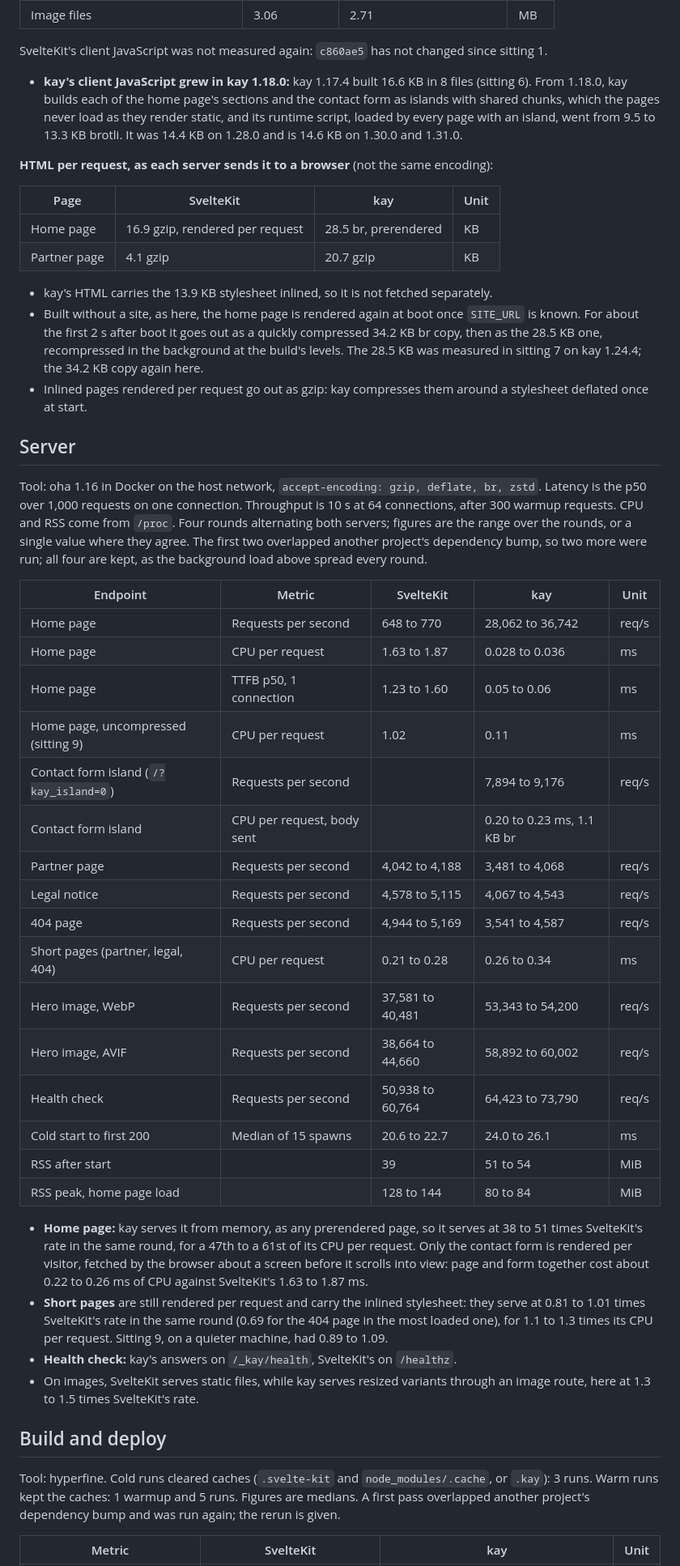
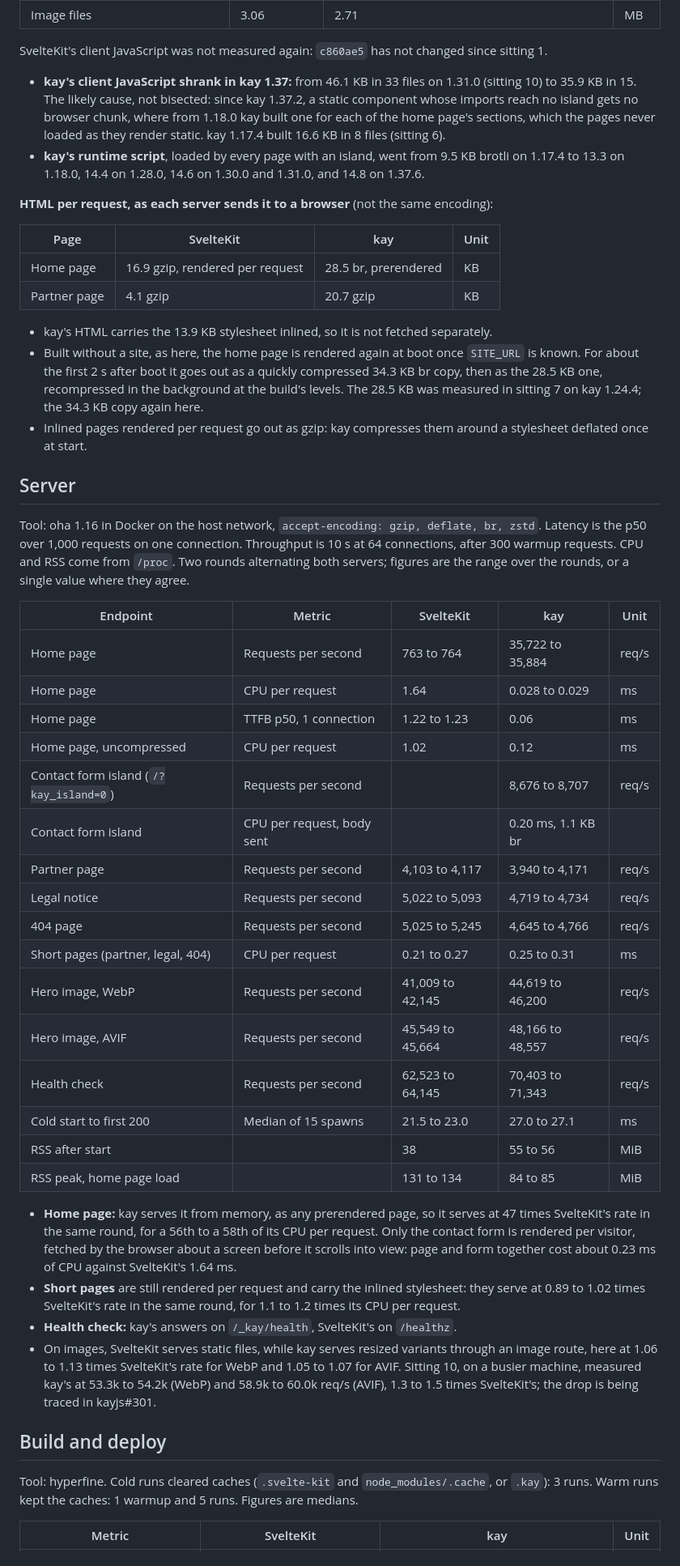
Before and after one commit to Kayno0o/devlog, a Markdown page: bench/sveltekit-port.md, the part around one of its changes. Shown at 81% size. Drawn GitHub-style.

Commit message:
docs(bench): SvelteKit port sitting 11 on kay 1.37.6

```diff
--- a/bench/sveltekit-port.md
+++ b/bench/sveltekit-port.md
@@ -58,7 +58,8 @@ Tool: the repo's `tests-e2e/perf.e2e.ts` (Playwright, Chromium), throttled throu
 
 SvelteKit's client JavaScript was not measured again: `c860ae5` has not changed since sitting 1.
 
-- **kay's client JavaScript grew in kay 1.18.0:** kay 1.17.4 built 16.6 KB in 8 files (sitting 6). From 1.18.0, kay builds each of the home page's sections and the contact form as islands with shared chunks, which the pages never load as they render static, and its runtime script, loaded by every page with an island, went from 9.5 to 13.3 KB brotli. It was 14.4 KB on 1.28.0 and is 14.6 KB on 1.30.0 and 1.31.0.
+- **kay's client JavaScript shrank in kay 1.37:** from 46.1 KB in 33 files on 1.31.0 (sitting 10) to 35.9 KB in 15. The likely cause, not bisected: since kay 1.37.2, a static component whose imports reach no island gets no browser chunk, where from 1.18.0 kay built one for each of the home page's sections, which the pages never loaded as they render static. kay 1.17.4 built 16.6 KB in 8 files (sitting 6).
+- **kay's runtime script**, loaded by every page with an island, went from 9.5 KB brotli on 1.17.4 to 13.3 on 1.18.0, 14.4 on 1.28.0, 14.6 on 1.30.0 and 1.31.0, and 14.8 on 1.37.6.
 
 **HTML per request, as each server sends it to a browser** (not the same encoding):
 
@@ -68,38 +69,38 @@ SvelteKit's client JavaScript was not measured again: `c860ae5` has not changed
 | Partner page | 4.1 gzip | 20.7 gzip | KB |
 
 - kay's HTML carries the 13.9 KB stylesheet inlined, so it is not fetched separately.
-- Built without a site, as here, the home page is rendered again at boot once `SITE_URL` is known. For about the first 2 s after boot it goes out as a quickly compressed 34.2 KB br copy, then as the 28.5 KB one, recompressed in the background at the build's levels. The 28.5 KB was measured in sitting 7 on kay 1.24.4; the 34.2 KB copy again here.
+- Built without a site, as here, the home page is rendered again at boot once `SITE_URL` is known. For about the first 2 s after boot it goes out as a quickly compressed 34.3 KB br copy, then as the 28.5 KB one, recompressed in the background at the build's levels. The 28.5 KB was measured in sitting 7 on kay 1.24.4; the 34.3 KB copy again here.
 - Inlined pages rendered per request go out as gzip: kay compresses them around a stylesheet deflated once at start.
 
 ## Server
-Tool: oha 1.16 in Docker on the host network, `accept-encoding: gzip, deflate, br, zstd`. Latency is the p50 over 1,000 requests on one connection. Throughput is 10 s at 64 connections, after 300 warmup requests. CPU and RSS come from `/proc`. Four rounds alternating both servers; figures are the range over the rounds, or a single value where they agree. The first two overlapped another project's dependency bump, so two more were run; all four are kept, as the background load above spread every round.
+Tool: oha 1.16 in Docker on the host network, `accept-encoding: gzip, deflate, br, zstd`. Latency is the p50 over 1,000 requests on one connection. Throughput is 10 s at 64 connections, after 300 warmup requests. CPU and RSS come from `/proc`. Two rounds alternating both servers; figures are the range over the rounds, or a single value where they agree.
 
 | Endpoint | Metric | SvelteKit | kay | Unit |
 |---|---|---|---|---|
-| Home page | Requests per second | 648 to 770 | 28,062 to 36,742 | req/s |
-| Home page | CPU per request | 1.63 to 1.87 | 0.028 to 0.036 | ms |
-| Home page | TTFB p50, 1 connection | 1.23 to 1.60 | 0.05 to 0.06 | ms |
-| Home page, uncompressed (sitting 9) | CPU per request | 1.02 | 0.11 | ms |
-| Contact form island (`/?kay_island=0`) | Requests per second | | 7,894 to 9,176 | req/s |
-| Contact form island | CPU per request, body sent | | 0.20 to 0.23 ms, 1.1 KB br | |
-| Partner page | Requests per second | 4,042 to 4,188 | 3,481 to 4,068 | req/s |
-| Legal notice | Requests per second | 4,578 to 5,115 | 4,067 to 4,543 | req/s |
-| 404 page | Requests per second | 4,944 to 5,169 | 3,541 to 4,587 | req/s |
-| Short pages (partner, legal, 404) | CPU per request | 0.21 to 0.28 | 0.26 to 0.34 | ms |
-| Hero image, WebP | Requests per second | 37,581 to 40,481 | 53,343 to 54,200 | req/s |
-| Hero image, AVIF | Requests per second | 38,664 to 44,660 | 58,892 to 60,002 | req/s |
-| Health check | Requests per second | 50,938 to 60,764 | 64,423 to 73,790 | req/s |
-| Cold start to first 200 | Median of 15 spawns | 20.6 to 22.7 | 24.0 to 26.1 | ms |
-| RSS after start | | 39 | 51 to 54 | MiB |
-| RSS peak, home page load | | 128 to 144 | 80 to 84 | MiB |
+| Home page | Requests per second | 763 to 764 | 35,722 to 35,884 | req/s |
+| Home page | CPU per request | 1.64 | 0.028 to 0.029 | ms |
+| Home page | TTFB p50, 1 connection | 1.22 to 1.23 | 0.06 | ms |
+| Home page, uncompressed | CPU per request | 1.02 | 0.12 | ms |
+| Contact form island (`/?kay_island=0`) | Requests per second | | 8,676 to 8,707 | req/s |
+| Contact form island | CPU per request, body sent | | 0.20 ms, 1.1 KB br | |
+| Partner page | Requests per second | 4,103 to 4,117 | 3,940 to 4,171 | req/s |
+| Legal notice | Requests per second | 5,022 to 5,093 | 4,719 to 4,734 | req/s |
+| 404 page | Requests per second | 5,025 to 5,245 | 4,645 to 4,766 | req/s |
+| Short pages (partner, legal, 404) | CPU per request | 0.21 to 0.27 | 0.25 to 0.31 | ms |
+| Hero image, WebP | Requests per second | 41,009 to 42,145 | 44,619 to 46,200 | req/s |
+| Hero image, AVIF | Requests per second | 45,549 to 45,664 | 48,166 to 48,557 | req/s |
+| Health check | Requests per second | 62,523 to 64,145 | 70,403 to 71,343 | req/s |
+| Cold start to first 200 | Median of 15 spawns | 21.5 to 23.0 | 27.0 to 27.1 | ms |
+| RSS after start | | 38 | 55 to 56 | MiB |
+| RSS peak, home page load | | 131 to 134 | 84 to 85 | MiB |
 
-- **Home page:** kay serves it from memory, as any prerendered page, so it serves at 38 to 51 times SvelteKit's rate in the same round, for a 47th to a 61st of its CPU per request. Only the contact form is rendered per visitor, fetched by the browser about a screen before it scrolls into view: page and form together cost about 0.22 to 0.26 ms of CPU against SvelteKit's 1.63 to 1.87 ms.
-- **Short pages** are still rendered per request and carry the inlined stylesheet: they serve at 0.81 to 1.01 times SvelteKit's rate in the same round (0.69 for the 404 page in the most loaded one), for 1.1 to 1.3 times its CPU per request. Sitting 9, on a quieter machine, had 0.89 to 1.09.
+- **Home page:** kay serves it from memory, as any prerendered page, so it serves at 47 times SvelteKit's rate in the same round, for a 56th to a 58th of its CPU per request. Only the contact form is rendered per visitor, fetched by the browser about a screen before it scrolls into view: page and form together cost about 0.23 ms of CPU against SvelteKit's 1.64 ms.
+- **Short pages** are still rendered per request and carry the inlined stylesheet: they serve at 0.89 to 1.02 times SvelteKit's rate in the same round, for 1.1 to 1.2 times its CPU per request.
 - **Health check:** kay's answers on `/_kay/health`, SvelteKit's on `/healthz`.
-- On images, SvelteKit serves static files, while kay serves resized variants through an image route, here at 1.3 to 1.5 times SvelteKit's rate.
+- On images, SvelteKit serves static files, while kay serves resized variants through an image route, here at 1.06 to 1.13 times SvelteKit's rate for WebP and 1.05 to 1.07 for AVIF. Sitting 10, on a busier machine, measured kay's at 53.3k to 54.2k (WebP) and 58.9k to 60.0k req/s (AVIF), 1.3 to 1.5 times SvelteKit's; the drop is being traced in kayjs#301.
 
 ## Build and deploy
-Tool: hyperfine. Cold runs cleared caches (`.svelte-kit` and `node_modules/.cache`, or `.kay`): 3 runs. Warm runs kept the caches: 1 warmup and 5 runs. Figures are medians. A first pass overlapped another project's dependency bump and was run again; the rerun is given.
+Tool: hyperfine. Cold runs cleared caches (`.svelte-kit` and `node_modules/.cache`, or `.kay`): 3 runs. Warm runs kept the caches: 1 warmup and 5 runs. Figures are medians.
 
 | Metric | SvelteKit | kay | Unit |
 |---|---|---|---|
```
Also changed, not shown: other parts of bench/sveltekit-port.md (+28 -27 lines), 2 other files.
